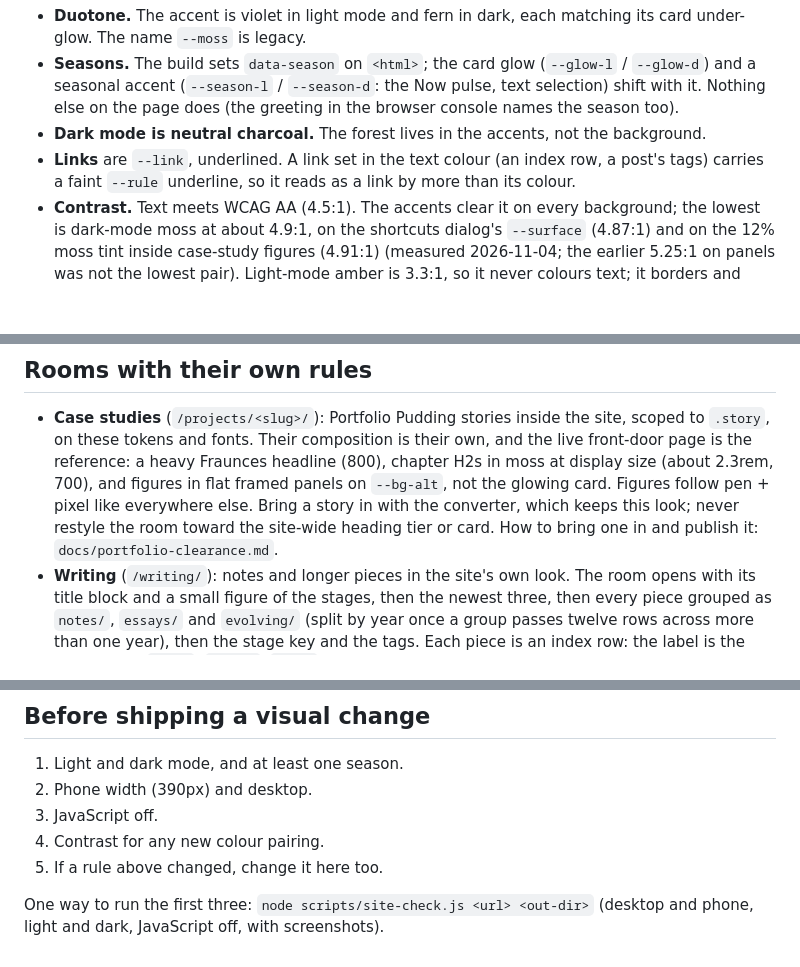
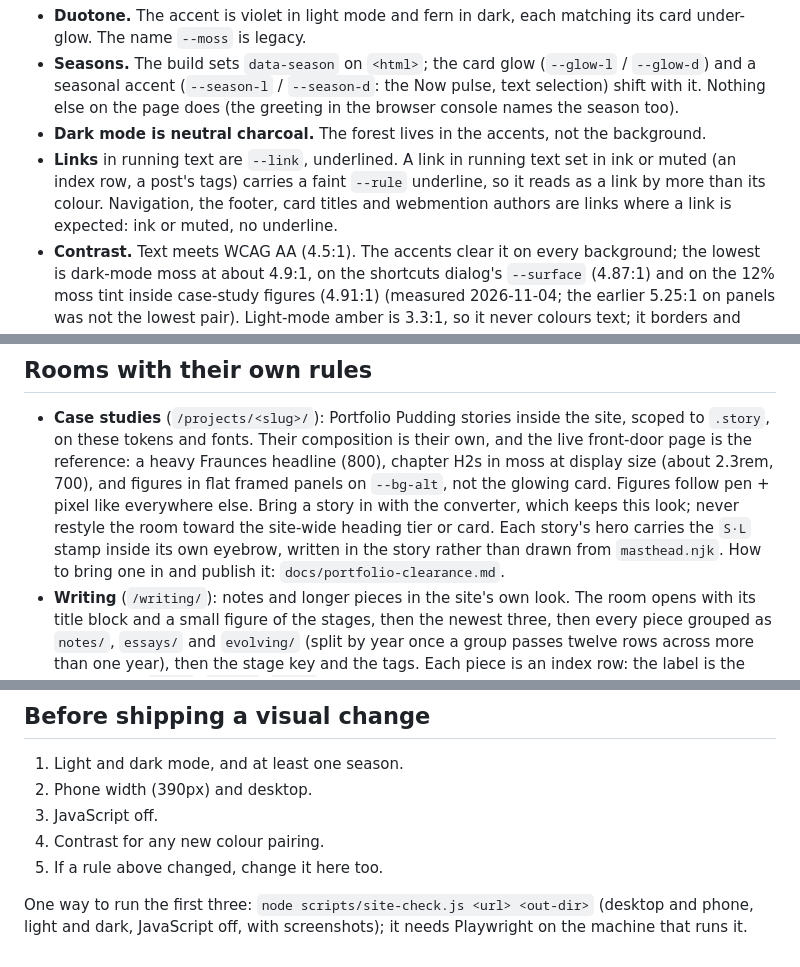
Before and after one commit to Seb-the-Canadian/sebthecanadian.ca, a Markdown page: docs/brand.md, 3 parts joined by grey strips. Rendered like a GitHub page; blank space fills up the shorter version.

```diff
--- a/docs/brand.md
+++ b/docs/brand.md
@@ -41,9 +41,11 @@ never carries meaning inside a figure (see Figures).
   the page does (the greeting in the browser console names the season too).
 - **Dark mode is neutral charcoal.** The forest lives in the accents, not the
   background.
-- **Links** are `--link`, underlined. A link set in the text colour (an
-  index row, a post's tags) carries a faint `--rule` underline, so it reads
-  as a link by more than its colour.
+- **Links** in running text are `--link`, underlined. A link in running
+  text set in ink or muted (an index row, a post's tags) carries a faint
+  `--rule` underline, so it reads as a link by more than its colour.
+  Navigation, the footer, card titles and webmention authors are links where
+  a link is expected: ink or muted, no underline.
 - **Contrast.** Text meets WCAG AA (4.5:1). The accents clear it on every
   background; the lowest is dark-mode moss at about 4.9:1, on the shortcuts
   dialog's `--surface` (4.87:1) and on the 12% moss tint inside case-study
@@ -175,7 +177,9 @@ Meaning in figures rides on marks, not colour: **pen + pixel**
   and figures in flat framed panels on `--bg-alt`, not the glowing card.
   Figures follow pen + pixel like everywhere else. Bring a story in with the
   converter, which keeps this look; never restyle the room toward the
-  site-wide heading tier or card. How to bring one in and publish it:
+  site-wide heading tier or card. Each story's hero carries the `S·L` stamp
+  inside its own eyebrow, written in the story rather than drawn from
+  `masthead.njk`. How to bring one in and publish it:
   `docs/portfolio-clearance.md`.
 - **Writing** (`/writing/`): notes and longer pieces in the site's own look.
   The room opens with its title block and a small figure of the stages, then
@@ -199,4 +203,5 @@ Meaning in figures rides on marks, not colour: **pen + pixel**
 5. If a rule above changed, change it here too.
 
 One way to run the first three: `node scripts/site-check.js <url> <out-dir>`
-(desktop and phone, light and dark, JavaScript off, with screenshots).
+(desktop and phone, light and dark, JavaScript off, with screenshots); it
+needs Playwright on the machine that runs it.
```
Also changed, not shown: other parts of docs/brand.md (+2 -2 lines), CHANGELOG.md (+6 -0 lines), docs/pen-and-pixel.md (+11 -7 lines).
